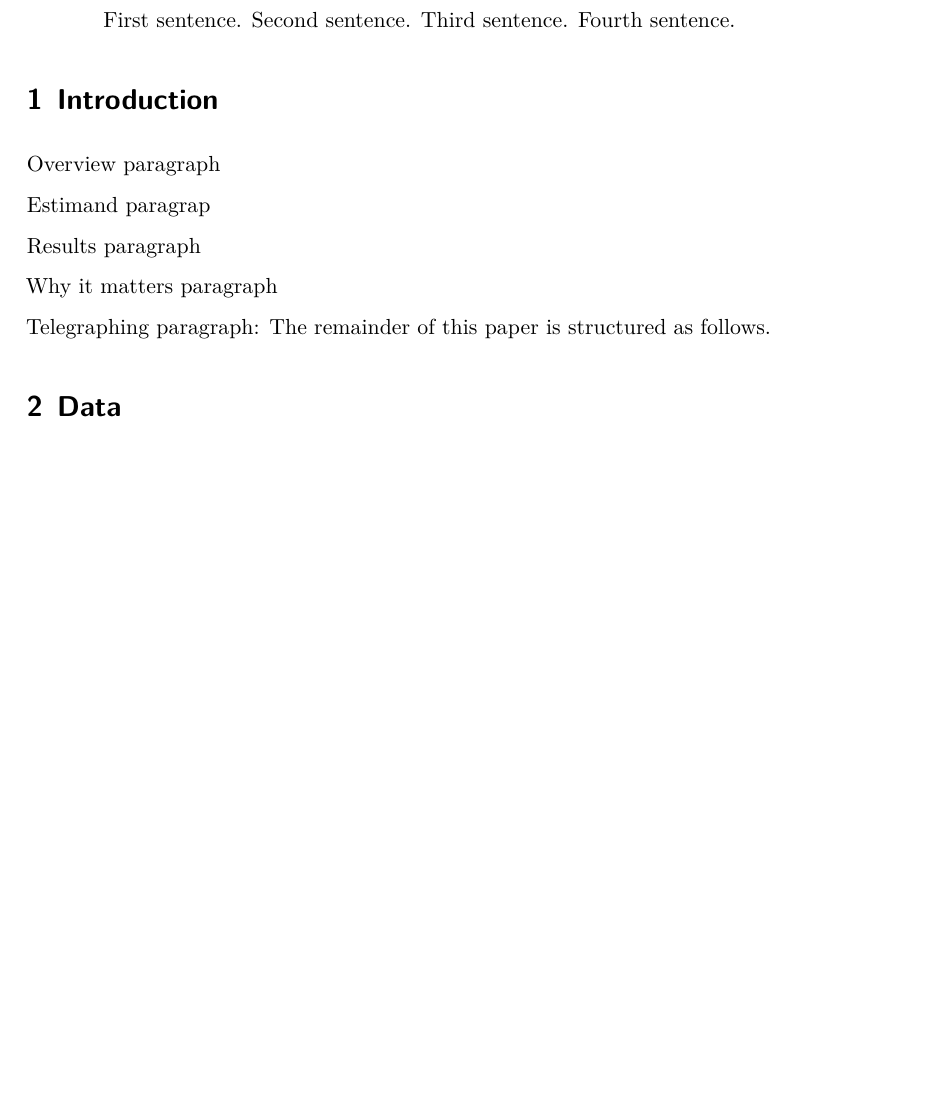
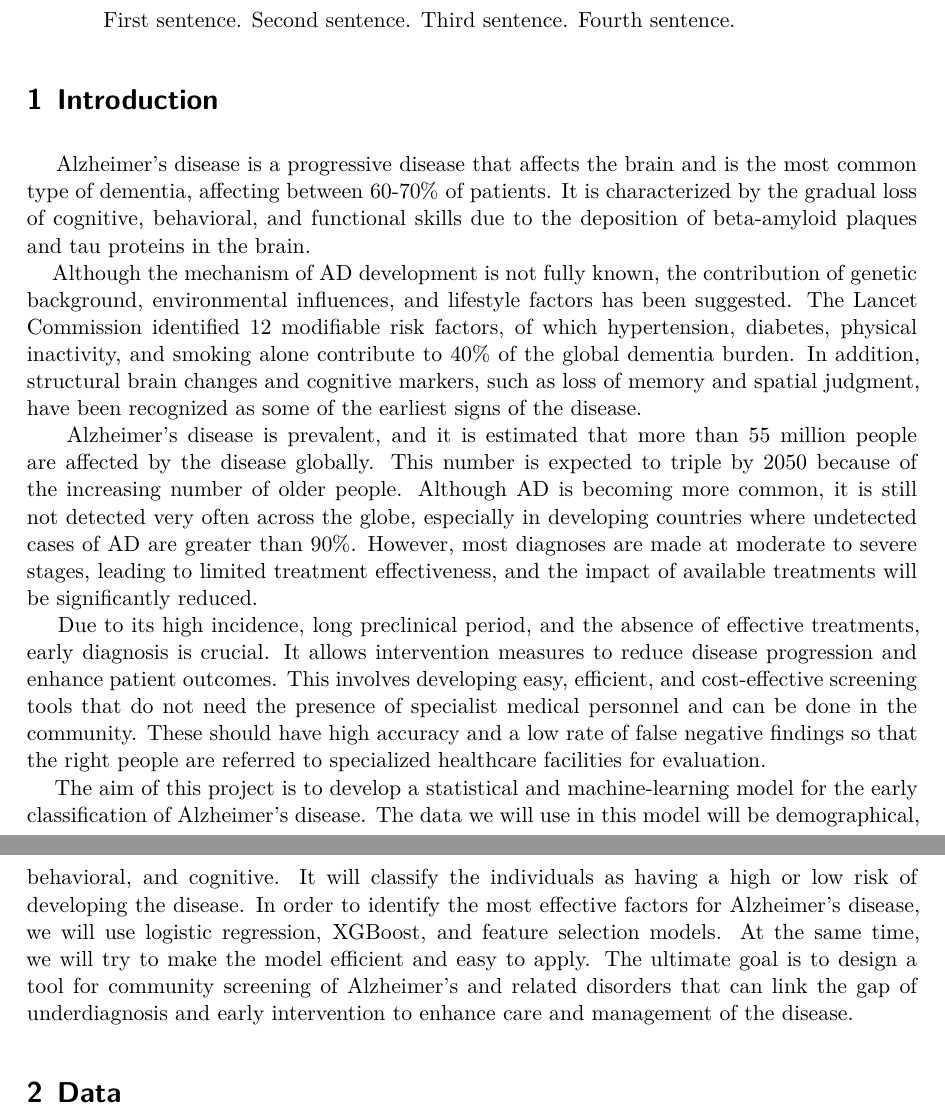
Before and after one commit to ruoshui666weakater/early_detection_of_Alzheimer-s_disease, a Quarto document (paper.qmd): part of page 1 of 5 before the commit and two parts of pages 1 and 2 of 6 after it, the two joined at a grey line, cut so that both start at the same text, the shorter picture padded with empty space. The pictures show the output file paper.pdf that the author committed with the source.

Commit message:
Finish problem statement

```diff
--- a/paper.qmd
+++ b/paper.qmd
@@ -17,16 +17,11 @@ number-sections: true
 
 
 # Introduction
-
-Overview paragraph
-
-Estimand paragrap
-
-Results paragraph
-
-Why it matters paragraph
-
-Telegraphing paragraph: The remainder of this paper is structured as follows.
+|     Alzheimer's disease is a progressive disease that affects the brain and is the most common type of dementia, affecting between 60-70$\%$ of patients. It is characterized by the gradual loss of cognitive, behavioral, and functional skills due to the deposition of beta-amyloid plaques and tau proteins in the brain.
+|     Although the mechanism of AD development is not fully known, the contribution of genetic background, environmental influences, and lifestyle factors has been suggested. The Lancet Commission identified 12 modifiable risk factors, of which hypertension, diabetes, physical inactivity, and smoking alone contribute to 40$\%$ of the global dementia burden. In addition, structural brain changes and cognitive markers, such as loss of memory and spatial judgment, have been recognized as some of the earliest signs of the disease.
+|     Alzheimer's disease is prevalent, and it is estimated that more than 55 million people are affected by the disease globally. This number is expected to triple by 2050 because of the increasing number of older people. Although AD is becoming more common, it is still not detected very often across the globe, especially in developing countries where undetected cases of AD are greater than 90$\%$. However, most diagnoses are made at moderate to severe stages, leading to limited treatment effectiveness, and the impact of available treatments will be significantly reduced.
+|     Due to its high incidence, long preclinical period, and the absence of effective treatments, early diagnosis is crucial. It allows intervention measures to reduce disease progression and enhance patient outcomes. This involves developing easy, efficient, and cost-effective screening tools that do not need the presence of specialist medical personnel and can be done in the community. These should have high accuracy and a low rate of false negative findings so that the right people are referred to specialized healthcare facilities for evaluation.
+|     The aim of this project is to develop a statistical and machine-learning model for the early classification of Alzheimer's disease. The data we will use in this model will be demographical, behavioral, and cognitive. It will classify the individuals as having a high or low risk of developing the disease. In order to identify the most effective factors for Alzheimer's disease, we will use logistic regression, XGBoost, and feature selection models. At the same time, we will try to make the model efficient and easy to apply. The ultimate goal is to design a tool for community screening of Alzheimer's and related disorders that can link the gap of underdiagnosis and early intervention to enhance care and management of the disease.
 
 
 
```
Also changed, not shown: paper.pdf.
